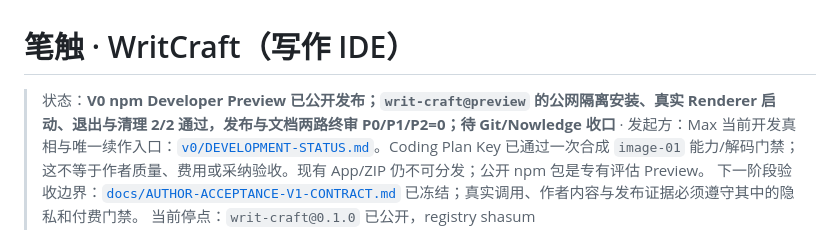
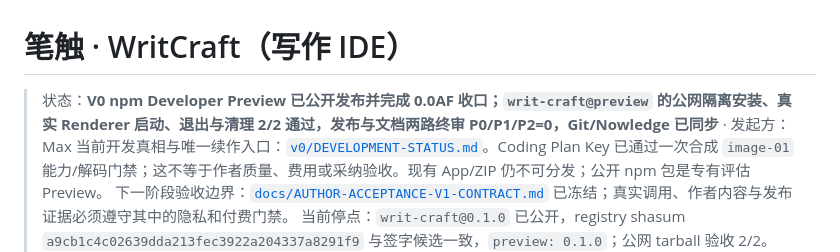
Before and after one commit to MaxHou-infinity/WritCraft, a Markdown page: README.md, the part around the change. Drawn GitHub-style.

Commit message:
docs(release): close public preview signoff

```diff
--- a/README.md
+++ b/README.md
@@ -1,6 +1,6 @@
 # 笔触 · WritCraft（写作 IDE）
 
-> 状态：**V0 npm Developer Preview 已公开发布；`writ-craft@preview` 的公网隔离安装、真实 Renderer 启动、退出与清理 2/2 通过，发布与文档两路终审 P0/P1/P2=0；待 Git/Nowledge 收口** · 发起方：Max
+> 状态：**V0 npm Developer Preview 已公开发布并完成 0.0AF 收口；`writ-craft@preview` 的公网隔离安装、真实 Renderer 启动、退出与清理 2/2 通过，发布与文档两路终审 P0/P1/P2=0，Git/Nowledge 已同步** · 发起方：Max
 > 当前开发真相与唯一续作入口：[`v0/DEVELOPMENT-STATUS.md`](v0/DEVELOPMENT-STATUS.md)。Coding Plan Key 已通过一次合成 `image-01` 能力/解码门禁；这不等于作者质量、费用或采纳验收。现有 App/ZIP 仍不可分发；公开 npm 包是专有评估 Preview。
 > 下一阶段验收边界：[`docs/AUTHOR-ACCEPTANCE-V1-CONTRACT.md`](docs/AUTHOR-ACCEPTANCE-V1-CONTRACT.md) 已冻结；真实调用、作者内容与发布证据必须遵守其中的隐私和付费门禁。
 > 当前停点：`writ-craft@0.1.0` 已公开，registry shasum `a9cb1c4c02639dda213fec3922a204337a8291f9` 与签字候选一致，`preview: 0.1.0`；公网 tarball 验收 2/2。npm 首包对象必须保留一个 `latest`，所以 registry 同时显示 `latest: 0.1.0`，认证删除返回 E400；两者指向同一 Preview，不代表稳定版。推荐安装仍为 `npx writ-craft@preview`。本次未执行高风险 unpublish，也未发布占位版本；以后不得用这两种方式掩盖该 registry alias。
```
Also changed, not shown: docs/NPM-DEVELOPER-PREVIEW-V1-CONTRACT.md (+1 -1 lines), v0/DEVELOPMENT-STATUS.md (+4 -4 lines).
